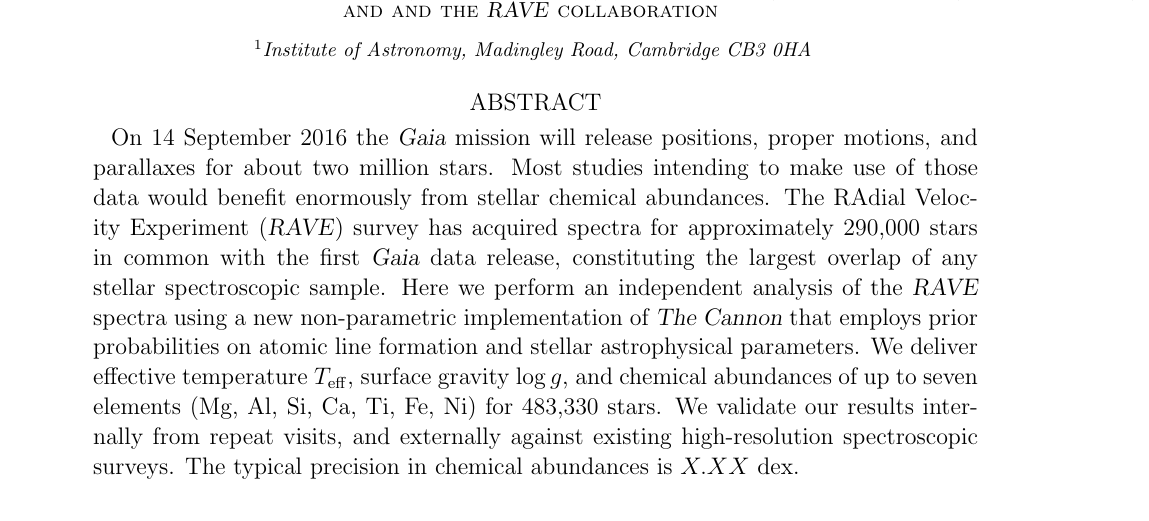
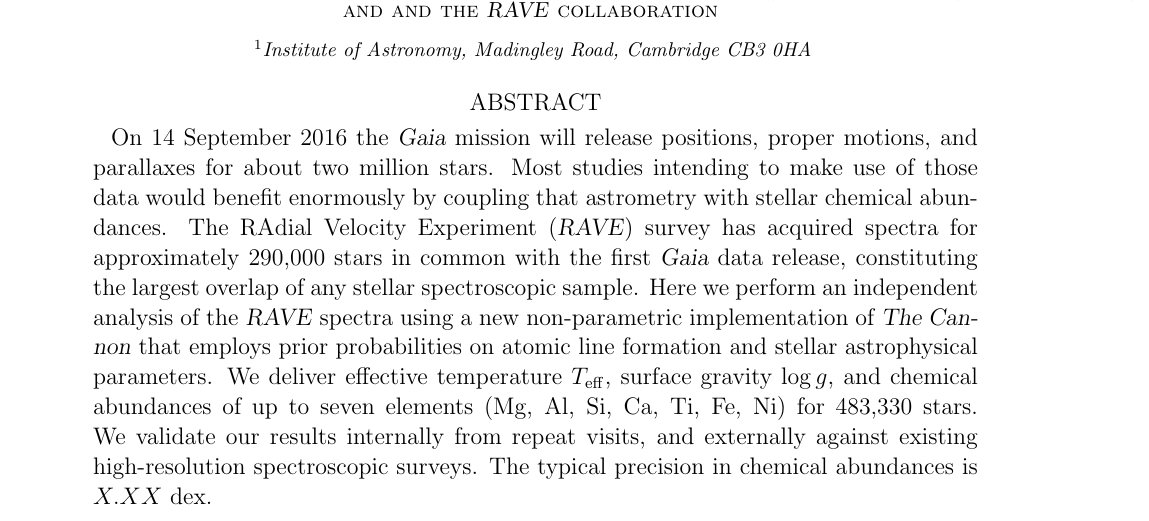
Before and after one commit to AnnieJumpCannon/RAVE, a LaTeX paper (article/unrave.tex): part of page 1 of 3, cut so that both start at the same text. Compiled offline with pdfLaTeX; an older LaTeX class or package is replaced by its successor.

Commit message:
Formatting, etc

```diff
--- a/article/unrave.tex
+++ b/article/unrave.tex
@@ -31,7 +33,20 @@
 \author{and the \project{RAVE} collaboration}
 
 \begin{abstract}
-On 14 September 2016 the \project{Gaia} mission will release positions, proper motions, and parallaxes for about two million stars.  Most studies intending to make use of those data would benefit enormously from stellar chemical abundances.  The RAdial Velocity Experiment (\project{RAVE}) survey has acquired spectra for approximately 290,000 stars in common with the first \project{Gaia} data release, constituting the largest overlap of any stellar spectroscopic sample.  Here we perform an independent analysis of the \project{RAVE} spectra using a new non-parametric implementation of \thecannon\ that employs prior probabilities on atomic line formation and stellar astrophysical parameters.  We deliver effective temperature $\teff$, surface gravity $\logg$, and chemical abundances of up to seven elements (Mg, Al, Si, Ca, Ti, Fe, Ni) for \Nstars\ stars.  We validate our results internally from repeat visits, and externally against existing high-resolution spectroscopic surveys.  The typical precision in chemical abundances is $X.XX$~dex.
+On 14 September 2016 the \project{Gaia} mission will release positions, proper
+motions, and parallaxes for about two million stars.  Most studies intending to
+make use of those data would benefit enormously by coupling that astrometry with
+stellar chemical abundances.  The RAdial Velocity Experiment (\project{RAVE})
+survey has acquired spectra for approximately 290,000 stars in common with the
+first \project{Gaia} data release, constituting the largest overlap of any
+stellar spectroscopic sample.  Here we perform an independent analysis of the
+\project{RAVE} spectra using a new non-parametric implementation of \thecannon\
+that employs prior probabilities on atomic line formation and stellar
+astrophysical parameters.  We deliver effective temperature $\teff$, surface
+gravity $\logg$, and chemical abundances of up to seven elements (Mg, Al, Si,
+Ca, Ti, Fe, Ni) for \Nstars\ stars.  We validate our results internally from
+repeat visits, and externally against existing high-resolution spectroscopic
+surveys.  The typical precision in chemical abundances is $X.XX$~dex.
 \end{abstract}
 
 \keywords{}
```
Also changed, not shown: article/unrave.tex (19 more changed lines).
